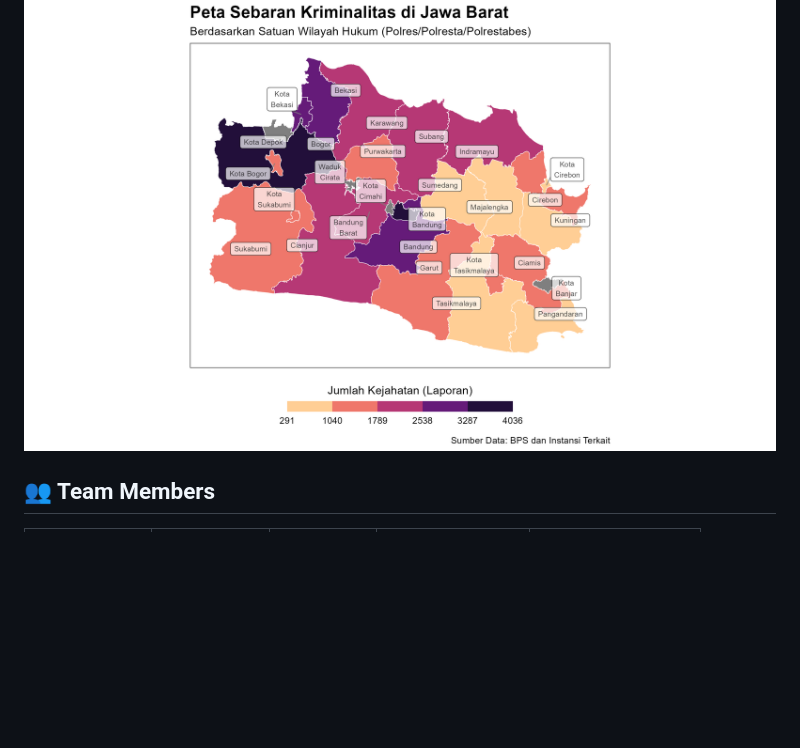
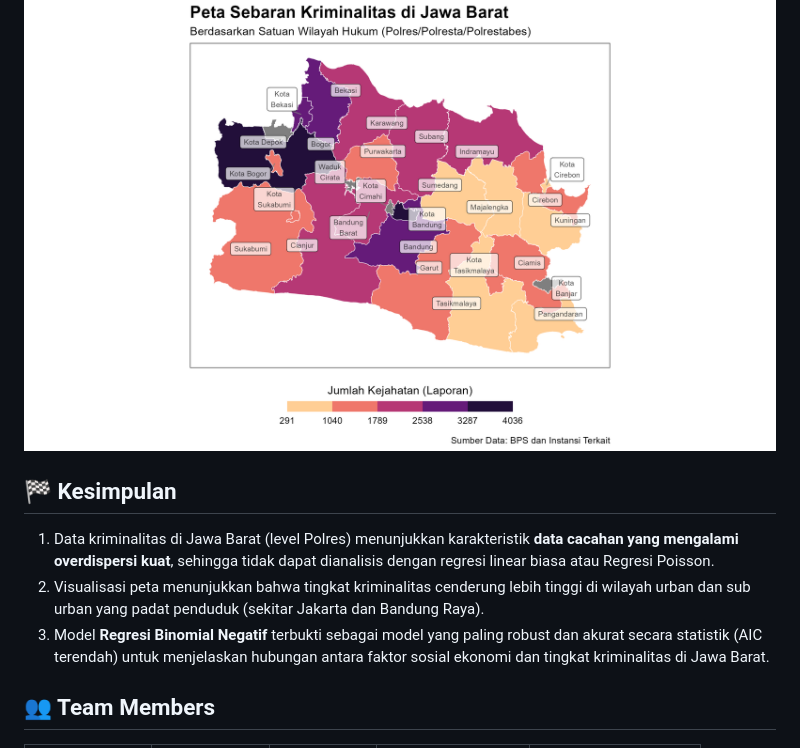
Before and after one commit to wiliasondriva/Project-Pemro-Group-1, a Markdown page: README.md, the part around one of its changes. Drawn GitHub-style; blank space fills up the shorter version.

```diff
--- a/README.md
+++ b/README.md
@@ -68,6 +91,12 @@ Penelitian ini ...
   <img src="results/figures/Peta Kriminalitas.png" width="1000">
 </p>
 
+## 🏁 Kesimpulan
+
+1.  Data kriminalitas di Jawa Barat (level Polres) menunjukkan karakteristik **data cacahan yang mengalami overdispersi kuat**, sehingga tidak dapat dianalisis dengan regresi linear biasa atau Regresi Poisson.
+2.  Visualisasi peta menunjukkan bahwa tingkat kriminalitas cenderung lebih tinggi di wilayah urban dan sub urban yang padat penduduk (sekitar Jakarta dan Bandung Raya).
+3.  Model **Regresi Binomial Negatif** terbukti sebagai model yang paling robust dan akurat secara statistik (AIC terendah) untuk menjelaskan hubungan antara faktor sosial ekonomi dan tingkat kriminalitas di Jawa Barat.
+
 ## 👥 Team Members
 <table align="center">
   <tr>
```
Also changed, not shown: other parts of README.md (+24 -1 lines).
